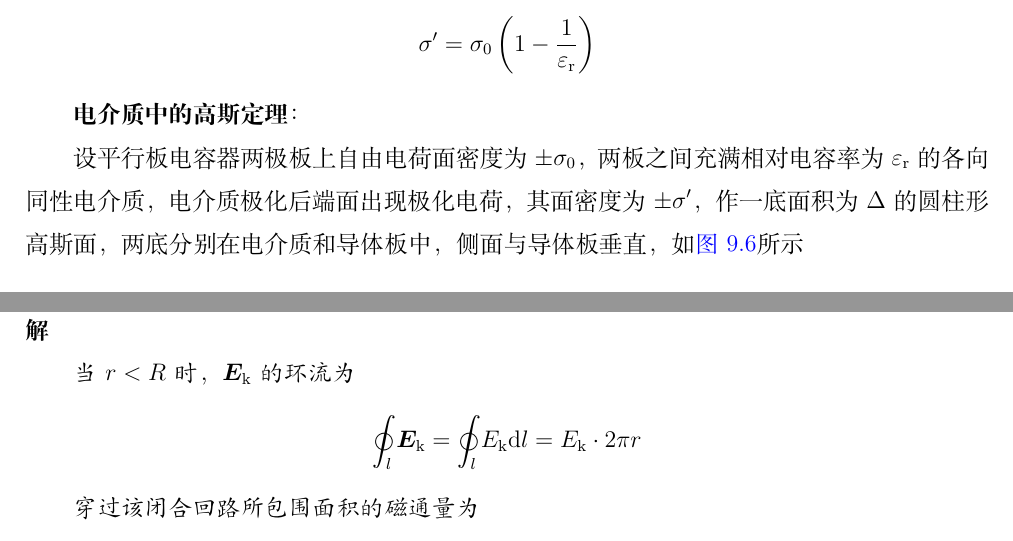
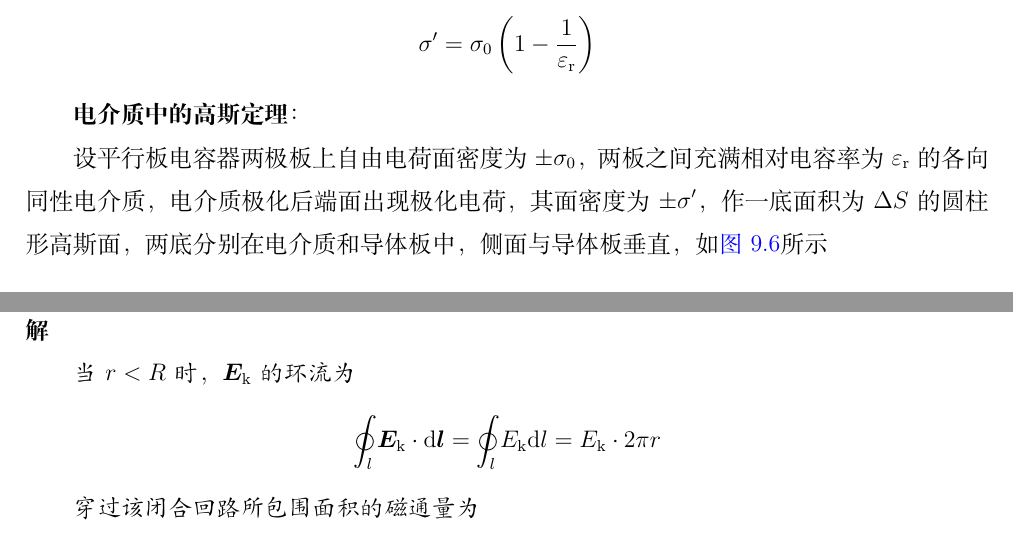
Before and after one commit to Miraitowa-Serein/UniversityPhysics, a LaTeX thesis (UniversityPhysics.tex): two parts of pages 76 and 96 of 99, joined at a grey line, cut so that both start at the same text. Compiled offline with XeLaTeX.

Commit message:
UniversityPhysics

```diff
--- a/UniversityPhysics.tex
+++ b/UniversityPhysics.tex
@@ -2547,7 +2547,7 @@ $$
 
 {\sonti 电介质中的高斯定理}：
 
-设平行板电容器两极板上自由电荷面密度为$\pm\sigma_0$，两板之间充满相对电容率为$\varepsilon_{\mathrm{r}}$的各向同性电介质，电介质极化后端面出现极化电荷，其面密度为$\pm\sigma'$，作一底面积为$\Delta$的圆柱形高斯面，两底分别在电介质和导体板中，侧面与导体板垂直，如\textcolor{blue}{\cref{fig:电介质中的高斯定理}}所示
+设平行板电容器两极板上自由电荷面密度为$\pm\sigma_0$，两板之间充满相对电容率为$\varepsilon_{\mathrm{r}}$的各向同性电介质，电介质极化后端面出现极化电荷，其面密度为$\pm\sigma'$，作一底面积为$\Delta S$的圆柱形高斯面，两底分别在电介质和导体板中，侧面与导体板垂直，如\textcolor{blue}{\cref{fig:电介质中的高斯定理}}所示
 \begin{figure}[H]
     \centerline{\includegraphics[scale=1.0]{电介质中的高斯定理.pdf}}
     \caption{电介质中的高斯定理}\label{fig:电介质中的高斯定理}
@@ -3278,7 +3278,7 @@ $$
 
     当$r<R$时，$\boldsymbol{E}_\mathrm{k}$的环流为
     $$
-    \oint_l \boldsymbol{E}_\mathrm{k}=\oint_l E_\mathrm{k}\mathrm{d}l=E_\mathrm{k}\cdot2\pi r
+    \oint_l \boldsymbol{E}_\mathrm{k}\cdot\mathrm{d}\boldsymbol{l}=\oint_l E_\mathrm{k}\mathrm{d}l=E_\mathrm{k}\cdot2\pi r
     $$
 
     穿过该闭合回路所包围面积的磁通量为
```
Also changed, not shown: UniversityPhysics.pdf, UniversityPhysics.tex (2 more changed lines).
